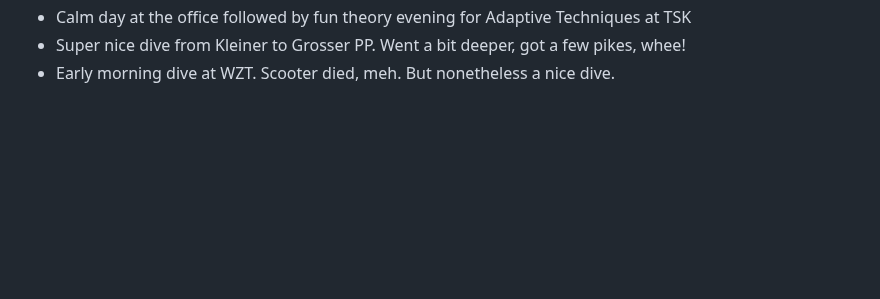
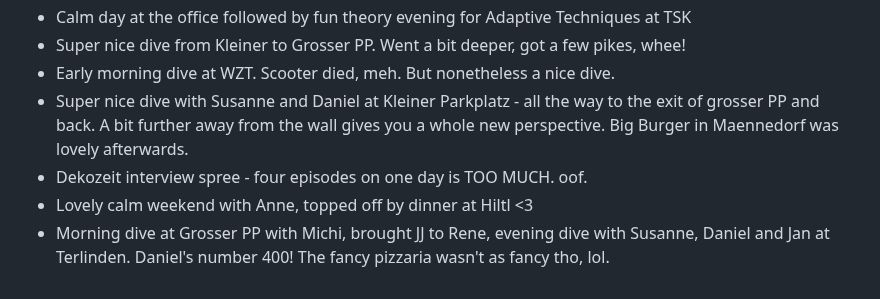
Before and after one commit to AVGP/50linesofcode, a Markdown page: log-raw/2024.md, the part around the change. Rendered like a GitHub page; blank space fills up the shorter version.

```diff
--- a/log-raw/2024.md
+++ b/log-raw/2024.md
@@ -199,3 +199,7 @@
 - Calm day at the office followed by fun theory evening for Adaptive Techniques at TSK
 - Super nice dive from Kleiner to Grosser PP. Went a bit deeper, got a few pikes, whee!
 - Early morning dive at WZT. Scooter died, meh. But nonetheless a nice dive.
+- Super nice dive with Susanne and Daniel at Kleiner Parkplatz - all the way to the exit of grosser PP and back. A bit further away from the wall gives you a whole new perspective. Big Burger in Maennedorf was lovely afterwards.
+- Dekozeit interview spree - four episodes on one day is TOO MUCH. oof.
+- Lovely calm weekend with Anne, topped off by dinner at Hiltl <3
+- Morning dive at Grosser PP with Michi, brought JJ to Rene, evening dive with Susanne, Daniel and Jan at Terlinden. Daniel's number 400! The fancy pizzaria wasn't as fancy tho, lol.
```
